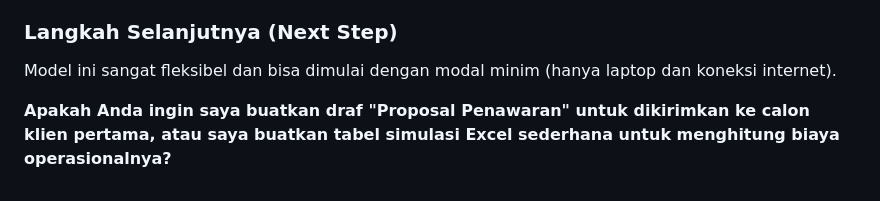
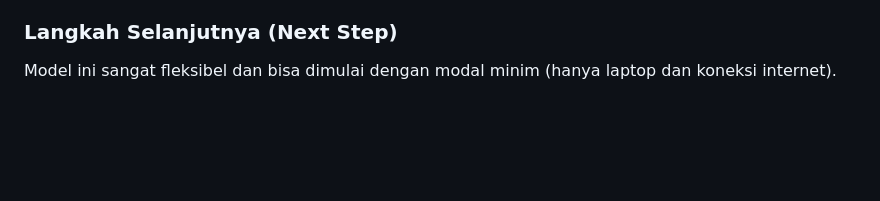
Before and after one commit to toko-online0/agensiperformancemarketingdanmanajemenkontenspesialis, a Markdown page: draf_proposal_penawaran.md, the part around the change. GitHub-like rendering; blank space fills up the shorter version.

```diff
--- a/draf_proposal_penawaran.md
+++ b/draf_proposal_penawaran.md
@@ -137,5 +137,3 @@ Mari kita simulasikan target realistis dalam 6 bulan pertama:
 
 ### Langkah Selanjutnya (Next Step)
 Model ini sangat fleksibel dan bisa dimulai dengan modal minim (hanya laptop dan koneksi internet).
-
-**Apakah Anda ingin saya buatkan draf "Proposal Penawaran" untuk dikirimkan ke calon klien pertama, atau saya buatkan tabel simulasi Excel sederhana untuk menghitung biaya operasionalnya?**
```
